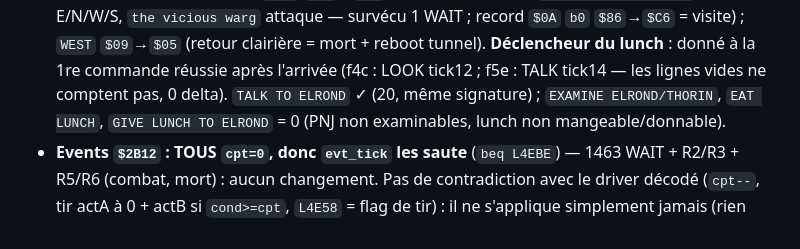
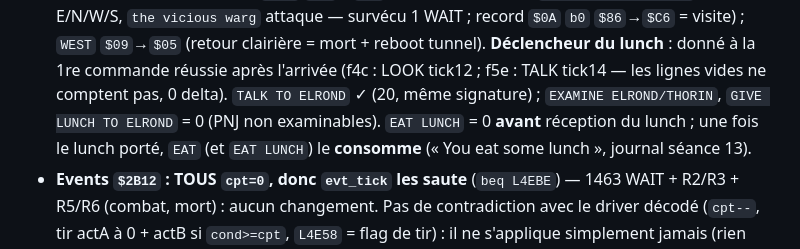
Before and after one commit to cgimenez/hobbit, a Markdown page: docs/memory-map.md, the part around the change. Drawn GitHub-style.

```diff
--- a/docs/memory-map.md
+++ b/docs/memory-map.md
@@ -495,8 +495,10 @@ repros — `build/sim/hobbit.db`, run `r1` supprimé : artefact)
   la 1re commande réussie après l'arrivée (f4c : LOOK tick12 ;
   f5e : TALK tick14 — les lignes vides ne comptent pas, 0
   delta). `TALK TO ELROND` ✓ (20, même signature) ;
-  `EXAMINE ELROND/THORIN`, `EAT LUNCH`, `GIVE LUNCH TO ELROND`
-  = 0 (PNJ non examinables, lunch non mangeable/donnable).
+  `EXAMINE ELROND/THORIN`, `GIVE LUNCH TO ELROND` = 0 (PNJ non
+  examinables). `EAT LUNCH` = 0 **avant** réception du lunch ; une fois
+  le lunch porté, `EAT` (et `EAT LUNCH`) le **consomme** (« You eat some
+  lunch », journal séance 13).
 - **Events `$2B12` : TOUS `cpt=0`, donc `evt_tick` les saute**
   (`beq L4EBE`) — 1463 WAIT + R2/R3 + R5/R6 (combat, mort) :
   aucun changement. Pas de contradiction avec le driver décodé
```
Also changed, not shown: docs/journal.md (+53 -0 lines).
